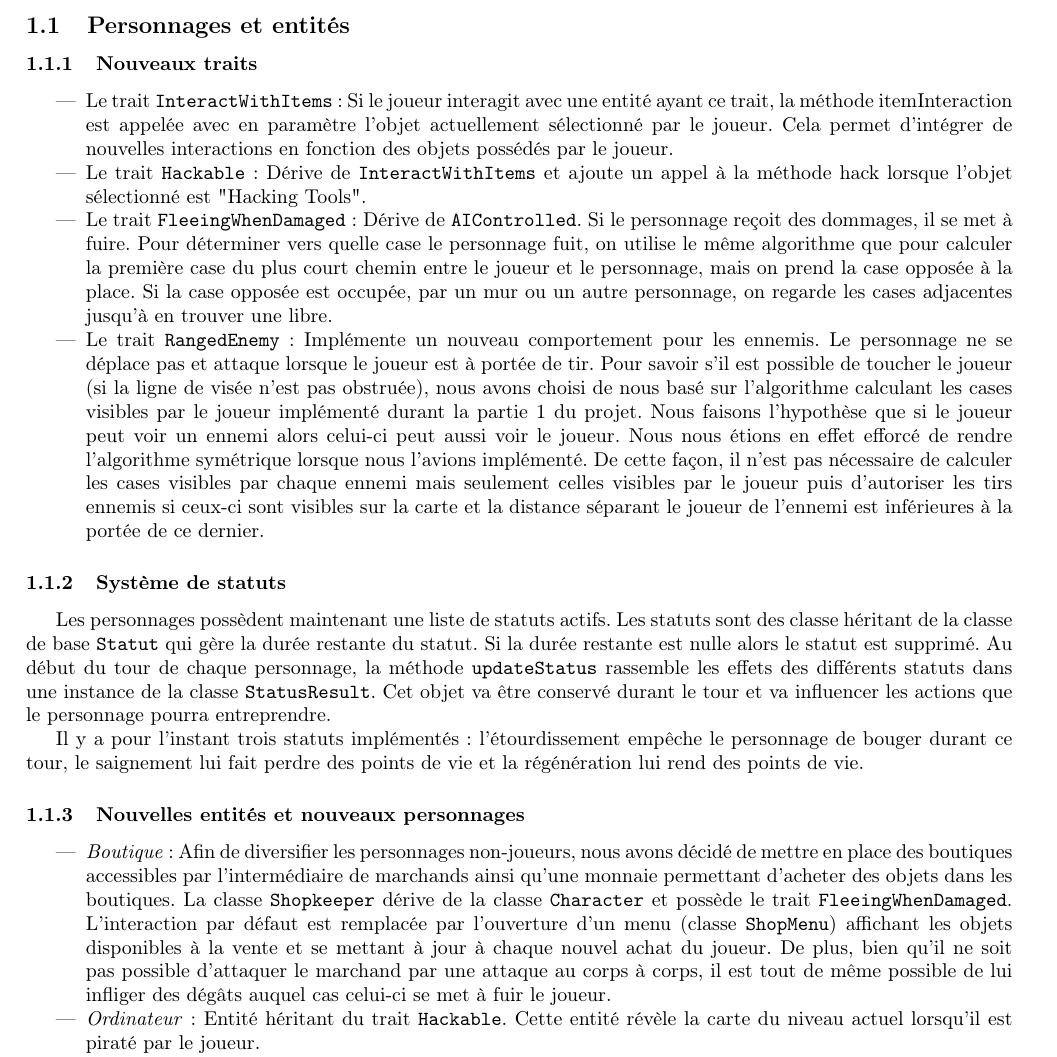
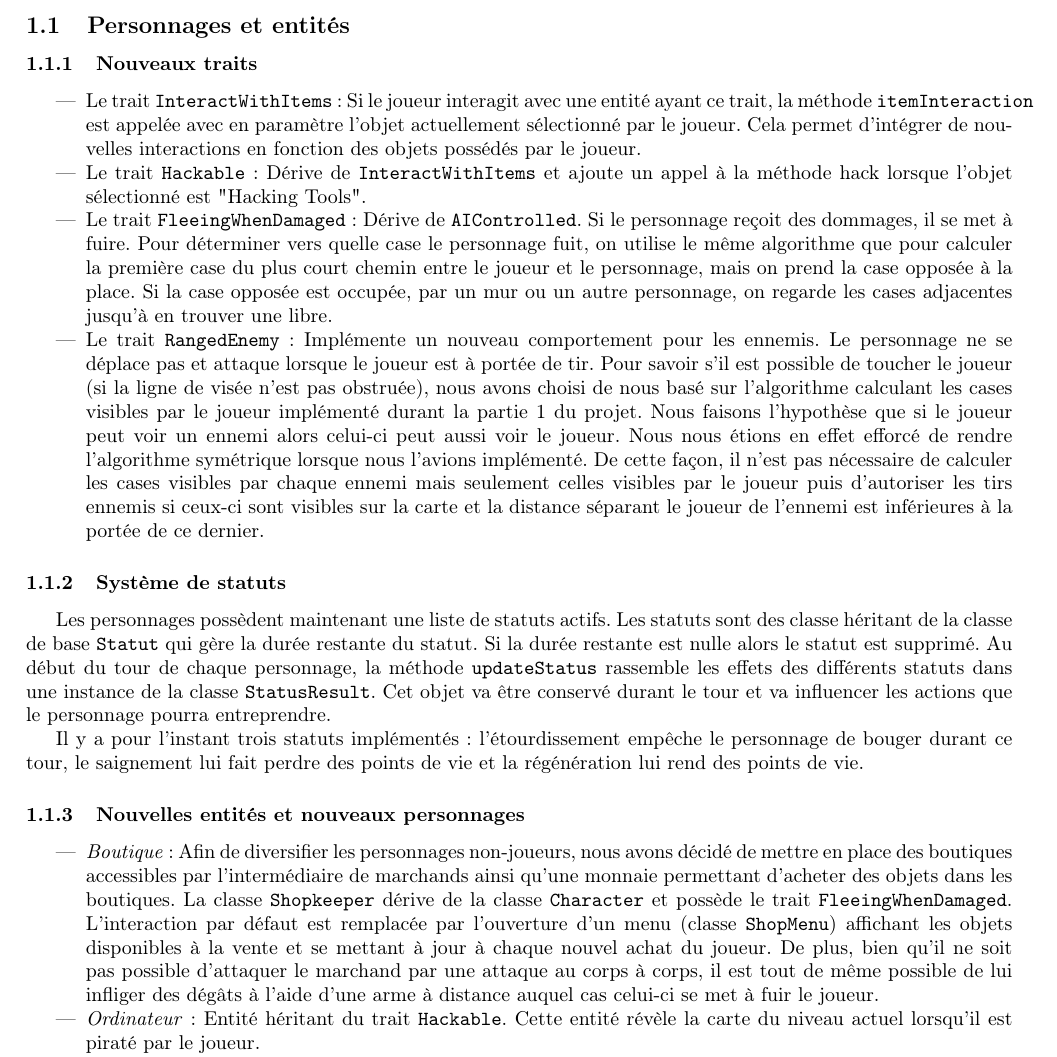
Before and after one commit to Thomick/Super-Roguelike, a LaTeX document (rapport/rapport2/rapport.tex): part of page 1 of 3, cut so that both start at the same text. Compiled offline with pdfLaTeX.

Commit message:
Make some final adjustments to the report

```diff
--- a/rapport/rapport2/rapport.tex
+++ b/rapport/rapport2/rapport.tex
@@ -20,7 +20,7 @@
 \subsection{Personnages et entités}
 \subsubsection{Nouveaux traits}
 \begin{itemize}
-    \item Le trait \texttt{InteractWithItems}: Si le joueur interagit avec une entité ayant ce trait, la méthode itemInteraction est appelée avec en paramètre l'objet actuellement sélectionné par le joueur. Cela permet d'intégrer de nouvelles interactions en fonction des objets possédés par le joueur.
+	\item Le trait \texttt{InteractWithItems}: Si le joueur interagit avec une entité ayant ce trait, la méthode \texttt{itemInteraction} est appelée avec en paramètre l'objet actuellement sélectionné par le joueur. Cela permet d'intégrer de nouvelles interactions en fonction des objets possédés par le joueur.
     \item Le trait \texttt{Hackable} : Dérive de \texttt{InteractWithItems} et ajoute un appel à la méthode hack lorsque l'objet sélectionné est "Hacking Tools".
     \item Le trait \texttt{FleeingWhenDamaged} : Dérive de \texttt{AIControlled}. Si le personnage reçoit des dommages, il se met à fuire. Pour déterminer vers quelle case le personnage fuit, on utilise le même algorithme que pour calculer la première case du plus court chemin entre le joueur et le personnage, mais on prend la case opposée à la place. Si la case opposée est occupée, par un mur ou un autre personnage, on regarde les cases adjacentes jusqu'à en trouver une libre.
     \item Le trait \texttt{RangedEnemy} : Implémente un nouveau comportement pour les ennemis. Le personnage ne se déplace pas et attaque lorsque le joueur est à portée de tir. Pour savoir s'il est possible de toucher le joueur (si la ligne de visée n'est pas obstruée), nous avons choisi de nous basé sur l'algorithme calculant les cases visibles par le joueur implémenté durant la partie 1 du projet. Nous faisons l'hypothèse que si le joueur peut voir un ennemi alors celui-ci peut aussi voir le joueur. Nous nous étions en effet efforcé de rendre l'algorithme symétrique lorsque nous l'avions implémenté. De cette façon, il n'est pas nécessaire de calculer les cases visibles par chaque ennemi mais seulement celles visibles par le joueur puis d'autoriser les tirs ennemis si ceux-ci sont visibles sur la carte et la distance séparant le joueur de l'ennemi est inférieures à la portée de ce dernier.
@@ -33,7 +33,7 @@ Il y a pour l'instant trois statuts implémentés : l'étourdissement empêche l
 
 \subsubsection{Nouvelles entités et nouveaux personnages}
 \begin{itemize}
-    \item \emph{Boutique} : Afin de diversifier les personnages non-joueurs, nous avons décidé de mettre en place des boutiques accessibles par l'intermédiaire de marchands ainsi qu'une monnaie permettant d'acheter des objets dans les boutiques. La classe \texttt{Shopkeeper} dérive de la classe \texttt{Character} et possède le trait \texttt{FleeingWhenDamaged}. L'interaction par défaut est remplacée par l'ouverture d'un menu (classe \texttt{ShopMenu}) affichant les objets disponibles à la vente et se mettant à jour à chaque nouvel achat du joueur. De plus, bien qu'il ne soit pas possible d'attaquer le marchand par une attaque au corps à corps, il est tout de même possible de lui infliger des dégâts auquel cas celui-ci se met à fuir le joueur.
+    \item \emph{Boutique} : Afin de diversifier les personnages non-joueurs, nous avons décidé de mettre en place des boutiques accessibles par l'intermédiaire de marchands ainsi qu'une monnaie permettant d'acheter des objets dans les boutiques. La classe \texttt{Shopkeeper} dérive de la classe \texttt{Character} et possède le trait \texttt{FleeingWhenDamaged}. L'interaction par défaut est remplacée par l'ouverture d'un menu (classe \texttt{ShopMenu}) affichant les objets disponibles à la vente et se mettant à jour à chaque nouvel achat du joueur. De plus, bien qu'il ne soit pas possible d'attaquer le marchand par une attaque au corps à corps, il est tout de même possible de lui infliger des dégâts à l'aide d'une arme à distance auquel cas celui-ci se met à fuir le joueur.
     \item \emph{Ordinateur} : Entité héritant du trait \texttt{Hackable}. Cette entité révèle la carte du niveau actuel lorsqu'il est piraté par le joueur.
     \item \emph{Cadenas} : Entité héritant du trait \texttt{Hackable}. Cette entité bloque l'accès à l'ascenseur permettant de passer d'un niveau à l'autre.
     \item \emph{Tourelle} : Ennemi héritant du trait \texttt{RangedEnemy} qui tire sur le joueur dès qu'il est à portée.
```
Also changed, not shown: rapport/rapport2/rapport.pdf.
